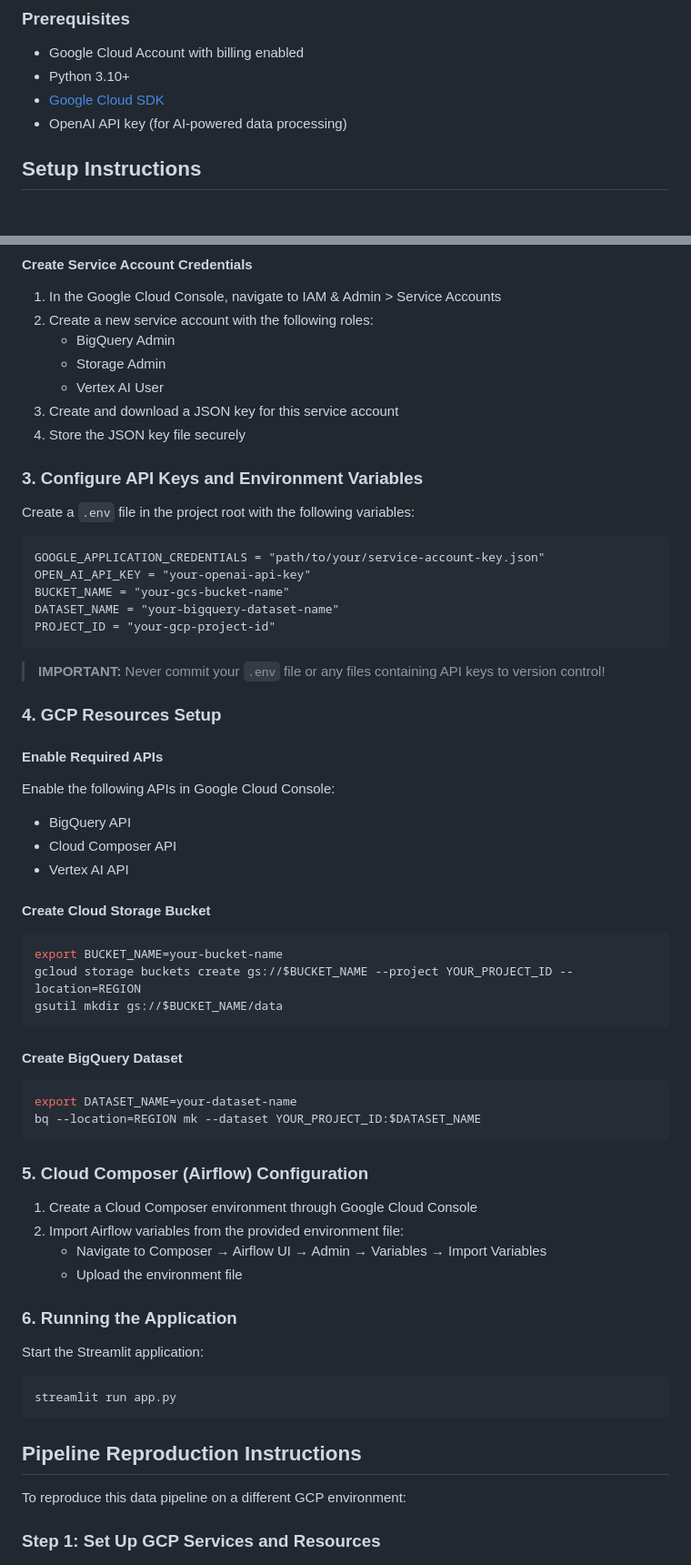
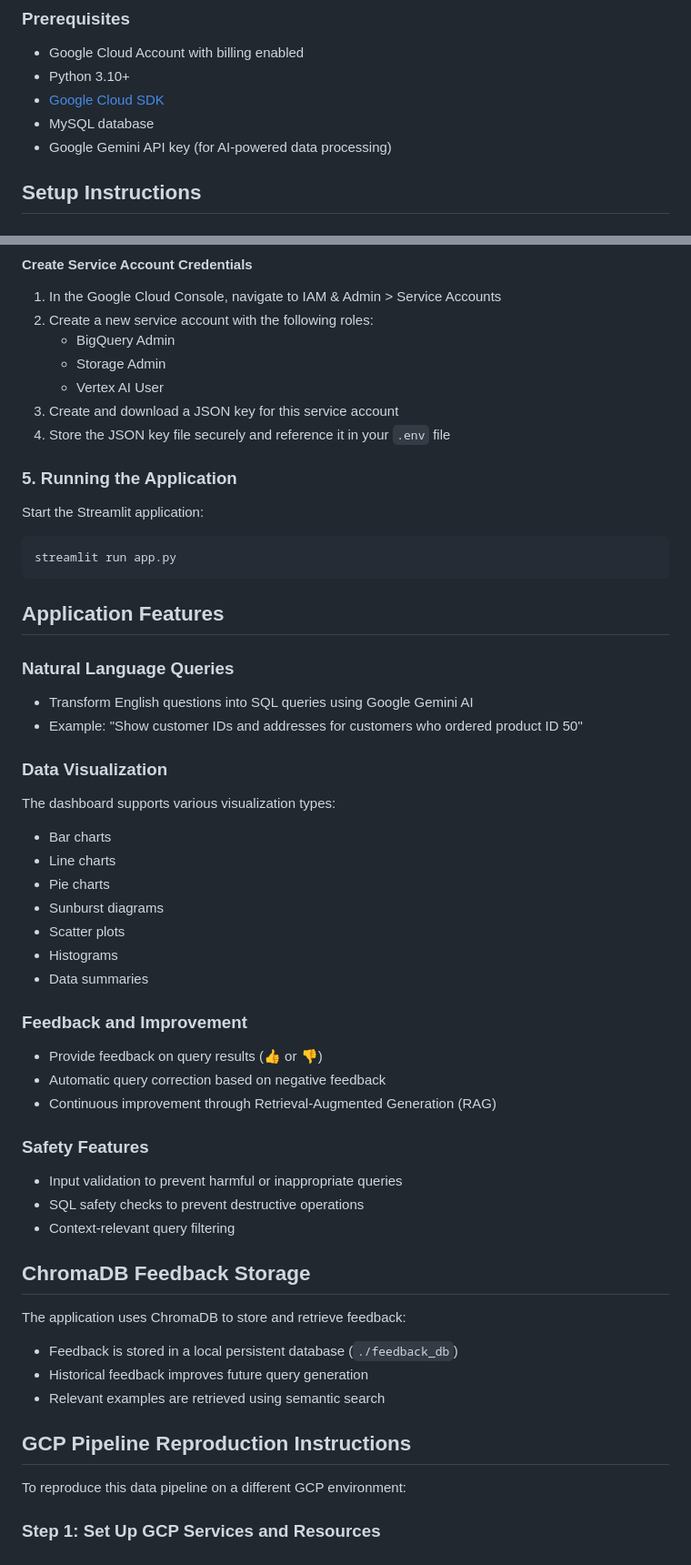
Before and after one commit to DataBridgeAI/ChatwithDatabase, a Markdown page: README.MD, 2 parts joined by grey strips. Shown at 91% size. GitHub-like rendering.

````diff
--- a/README.MD
+++ b/README.MD
@@ -4,7 +4,8 @@
 - Google Cloud Account with billing enabled
 - Python 3.10+
 - [Google Cloud SDK](https://cloud.google.com/sdk/docs/install)
-- OpenAI API key (for AI-powered data processing)
+- MySQL database
+- Google Gemini API key (for AI-powered data processing)
 
 ## Setup Instructions
 
@@ -58,57 +87,48 @@ pip install -r requirements.txt
    - Storage Admin
    - Vertex AI User
 3. Create and download a JSON key for this service account
-4. Store the JSON key file securely
+4. Store the JSON key file securely and reference it in your `.env` file
 
-### 3. Configure API Keys and Environment Variables
-
-Create a `.env` file in the project root with the following variables:
-```
-GOOGLE_APPLICATION_CREDENTIALS = "path/to/your/service-account-key.json"
-OPEN_AI_API_KEY = "your-openai-api-key"
-BUCKET_NAME = "your-gcs-bucket-name"
-DATASET_NAME = "your-bigquery-dataset-name"
-PROJECT_ID = "your-gcp-project-id"
-```
-
-> **IMPORTANT:** Never commit your `.env` file or any files containing API keys to version control!
-
-### 4. GCP Resources Setup
-
-#### Enable Required APIs
-Enable the following APIs in Google Cloud Console:
-- BigQuery API
-- Cloud Composer API
-- Vertex AI API
-
-#### Create Cloud Storage Bucket
-```bash
-export BUCKET_NAME=your-bucket-name
-gcloud storage buckets create gs://$BUCKET_NAME --project YOUR_PROJECT_ID --location=REGION
-gsutil mkdir gs://$BUCKET_NAME/data
-```
-
-#### Create BigQuery Dataset
-```bash
-export DATASET_NAME=your-dataset-name
-bq --location=REGION mk --dataset YOUR_PROJECT_ID:$DATASET_NAME
-```
-
-### 5. Cloud Composer (Airflow) Configuration
-
-1. Create a Cloud Composer environment through Google Cloud Console
-2. Import Airflow variables from the provided environment file:
-   - Navigate to Composer → Airflow UI → Admin → Variables → Import Variables
-   - Upload the environment file
-
-### 6. Running the Application
+### 5. Running the Application
 
 Start the Streamlit application:
 ```bash
 streamlit run app.py
 ```
 
-## Pipeline Reproduction Instructions
+## Application Features
+
+### Natural Language Queries
+- Transform English questions into SQL queries using Google Gemini AI
+- Example: "Show customer IDs and addresses for customers who ordered product ID 50"
+
+### Data Visualization
+The dashboard supports various visualization types:
+- Bar charts
+- Line charts
+- Pie charts
+- Sunburst diagrams
+- Scatter plots
+- Histograms
+- Data summaries
+
+### Feedback and Improvement
+- Provide feedback on query results (👍 or 👎)
+- Automatic query correction based on negative feedback
+- Continuous improvement through Retrieval-Augmented Generation (RAG)
+
+### Safety Features
+- Input validation to prevent harmful or inappropriate queries
+- SQL safety checks to prevent destructive operations
+- Context-relevant query filtering
+
+## ChromaDB Feedback Storage
+The application uses ChromaDB to store and retrieve feedback:
+- Feedback is stored in a local persistent database (`./feedback_db`)
+- Historical feedback improves future query generation
+- Relevant examples are retrieved using semantic search
+
+## GCP Pipeline Reproduction Instructions
 
 To reproduce this data pipeline on a different GCP environment:
 
````
Also changed, not shown: other parts of README.MD (+54 -4 lines).
